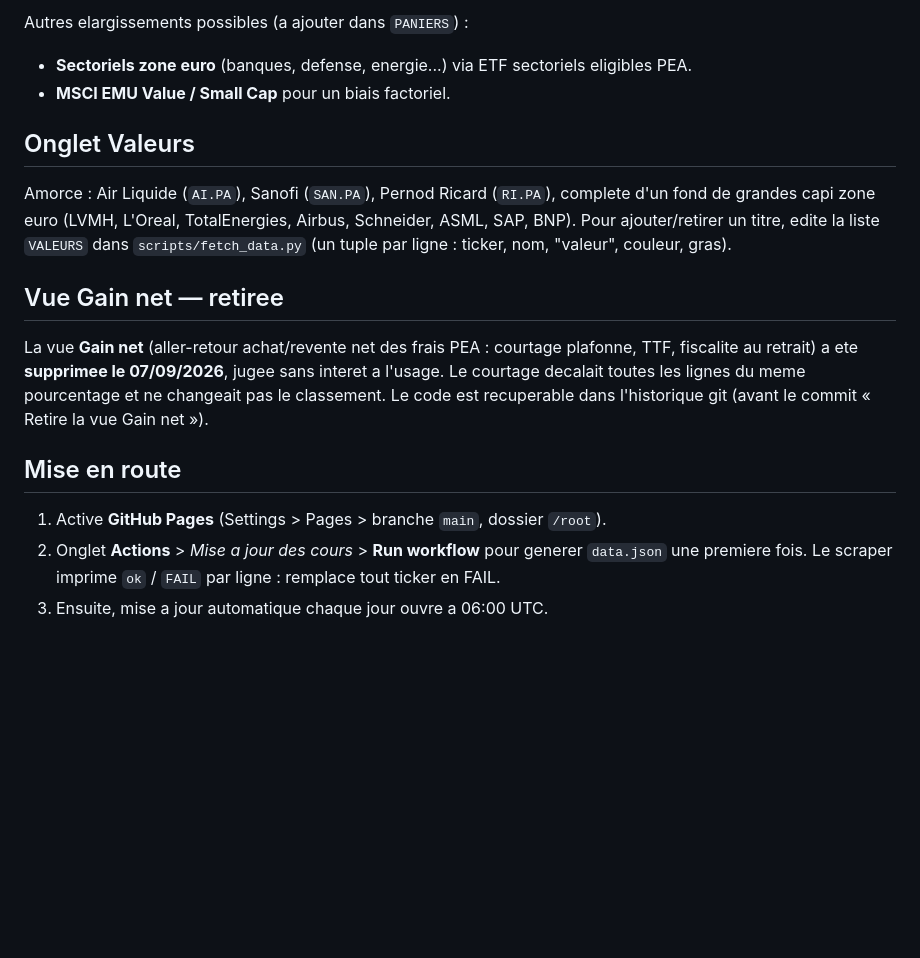
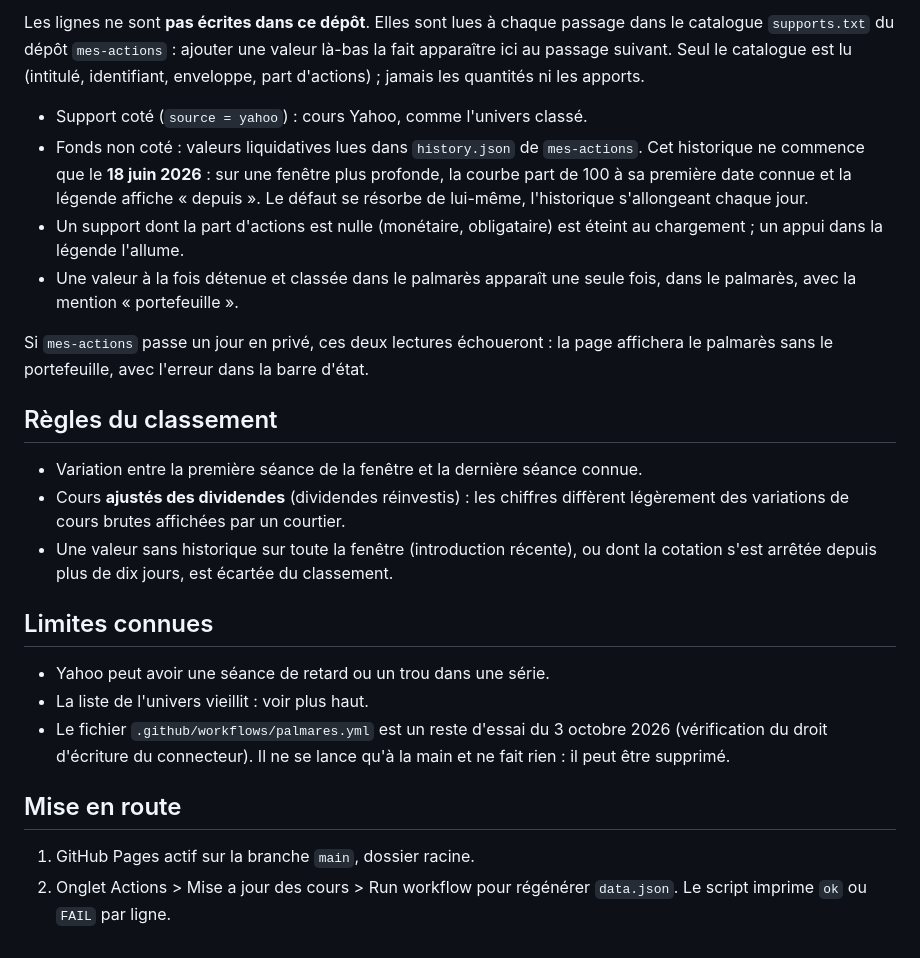
Before and after one commit to guermeurdaniel-cpu/telemesure-zone-euro, a Markdown page: README.md, the part around one of its changes. Drawn GitHub-style; blank space fills up the shorter version.

```diff
--- a/README.md
+++ b/README.md
@@ -69,27 +53,40 @@ par le mnemonique Euronext correspondant ; si Yahoo renvoie FAIL, garde l'indice
 
-Autres elargissements possibles (a ajouter dans `PANIERS`) :
-- **Sectoriels zone euro** (banques, defense, energie...) via ETF sectoriels eligibles PEA.
-- **MSCI EMU Value / Small Cap** pour un biais factoriel.
+Les lignes ne sont **pas écrites dans ce dépôt**. Elles sont lues à chaque passage
+dans le catalogue `supports.txt` du dépôt `mes-actions` : ajouter une valeur là-bas la
+fait apparaître ici au passage suivant. Seul le catalogue est lu (intitulé,
+identifiant, enveloppe, part d'actions) ; jamais les quantités ni les apports.
 
-## Onglet Valeurs
+- Support coté (`source = yahoo`) : cours Yahoo, comme l'univers classé.
+- Fonds non coté : valeurs liquidatives lues dans `history.json` de `mes-actions`.
+  Cet historique ne commence que le **18 juin 2026** : sur une fenêtre plus profonde,
+  la courbe part de 100 à sa première date connue et la légende affiche « depuis ».
+  Le défaut se résorbe de lui-même, l'historique s'allongeant chaque jour.
+- Un support dont la part d'actions est nulle (monétaire, obligataire) est éteint au
+  chargement ; un appui dans la légende l'allume.
+- Une valeur à la fois détenue et classée dans le palmarès apparaît une seule fois,
+  dans le palmarès, avec la mention « portefeuille ».
 
-Amorce : Air Liquide (`AI.PA`), Sanofi (`SAN.PA`), Pernod Ricard (`RI.PA`), complete d'un
-fond de grandes capi zone euro (LVMH, L'Oreal, TotalEnergies, Airbus, Schneider, ASML, SAP,
-BNP). Pour ajouter/retirer un titre, edite la liste `VALEURS` dans `scripts/fetch_data.py`
-(un tuple par ligne : ticker, nom, "valeur", couleur, gras).
+Si `mes-actions` passe un jour en privé, ces deux lectures échoueront : la page
+affichera le palmarès sans le portefeuille, avec l'erreur dans la barre d'état.
 
-## Vue Gain net — retiree
+## Règles du classement
 
-La vue **Gain net** (aller-retour achat/revente net des frais PEA : courtage plafonne,
-TTF, fiscalite au retrait) a ete **supprimee le 07/09/2026**, jugee sans interet a
-l'usage. Le courtage decalait toutes les lignes du meme pourcentage et ne changeait pas
-le classement. Le code est recuperable dans l'historique git (avant le commit
-« Retire la vue Gain net »).
+- Variation entre la première séance de la fenêtre et la dernière séance connue.
+- Cours **ajustés des dividendes** (dividendes réinvestis) : les chiffres diffèrent
+  légèrement des variations de cours brutes affichées par un courtier.
+- Une valeur sans historique sur toute la fenêtre (introduction récente), ou dont la
+  cotation s'est arrêtée depuis plus de dix jours, est écartée du classement.
+
+## Limites connues
+
+- Yahoo peut avoir une séance de retard ou un trou dans une série.
+- La liste de l'univers vieillit : voir plus haut.
+- Le fichier `.github/workflows/palmares.yml` est un reste d'essai du 3 octobre 2026
+  (vérification du droit d'écriture du connecteur). Il ne se lance qu'à la main et ne
+  fait rien : il peut être supprimé.
 
 ## Mise en route
 
-1. Active **GitHub Pages** (Settings > Pages > branche `main`, dossier `/root`).
-2. Onglet **Actions** > *Mise a jour des cours* > **Run workflow** pour generer
-   `data.json` une premiere fois. Le scraper imprime `ok` / `FAIL` par ligne :
-   remplace tout ticker en FAIL.
-3. Ensuite, mise a jour automatique chaque jour ouvre a 06:00 UTC.
+1. GitHub Pages actif sur la branche `main`, dossier racine.
+2. Onglet Actions > Mise a jour des cours > Run workflow pour régénérer `data.json`.
+   Le script imprime `ok` ou `FAIL` par ligne.
```
Also changed, not shown: other parts of README.md (+37 -53 lines).
